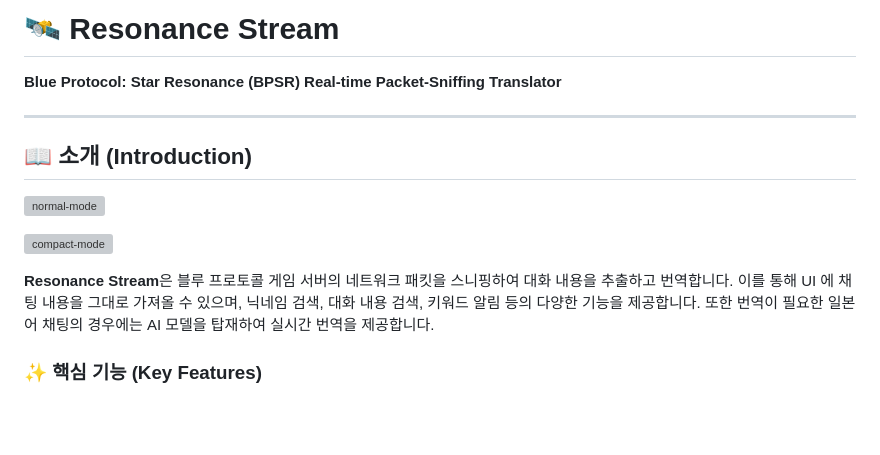
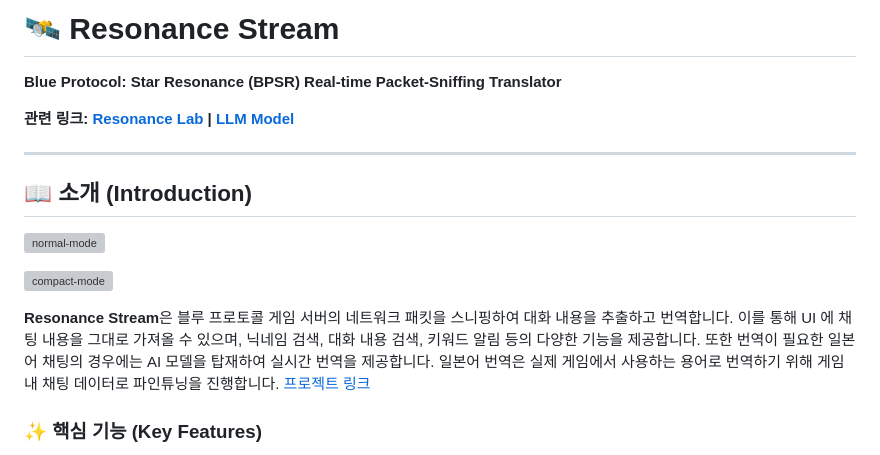
Before and after one commit to enjay27/resonance-stream, a Markdown page: README.md, the part around the change. GitHub-like rendering; blank space fills up the shorter version; grey boxes are pictures that could not be loaded.

```diff
--- a/README.md
+++ b/README.md
@@ -1,6 +1,8 @@
 # 🛰️ Resonance Stream
 
 **Blue Protocol: Star Resonance (BPSR) Real-time Packet-Sniffing Translator**
+
+**관련 링크: [Resonance Lab](https://github.com/enjay27/resonance-lab) | [LLM Model](https://huggingface.co/enjay27/TranslateGemma-Blue-Protocol-Translator-JA-KO)**
 
 ---
 
@@ -10,7 +12,7 @@
 
 ![compact-mode](https://github.com/user-attachments/assets/733550a1-f05e-49b4-9b5a-2ab83756fdb7)
 
-**Resonance Stream**은 블루 프로토콜 게임 서버의 네트워크 패킷을 스니핑하여 대화 내용을 추출하고 번역합니다. 이를 통해 UI 에 채팅 내용을 그대로 가져올 수 있으며, 닉네임 검색, 대화 내용 검색, 키워드 알림 등의 다양한 기능을 제공합니다. 또한 번역이 필요한 일본어 채팅의 경우에는 AI 모델을 탑재하여 실시간 번역을 제공합니다.
+**Resonance Stream**은 블루 프로토콜 게임 서버의 네트워크 패킷을 스니핑하여 대화 내용을 추출하고 번역합니다. 이를 통해 UI 에 채팅 내용을 그대로 가져올 수 있으며, 닉네임 검색, 대화 내용 검색, 키워드 알림 등의 다양한 기능을 제공합니다. 또한 번역이 필요한 일본어 채팅의 경우에는 AI 모델을 탑재하여 실시간 번역을 제공합니다. 일본어 번역은 실제 게임에서 사용하는 용어로 번역하기 위해 게임 내 채팅 데이터로 파인튜닝을 진행합니다. [프로젝트 링크](https://github.com/enjay27/resonance-lab)
 
 ### ✨ 핵심 기능 (Key Features)
 
```
